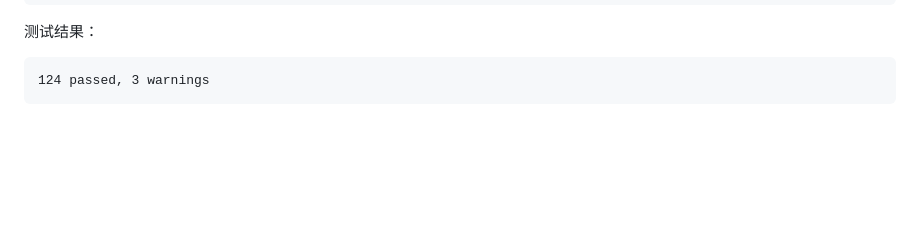
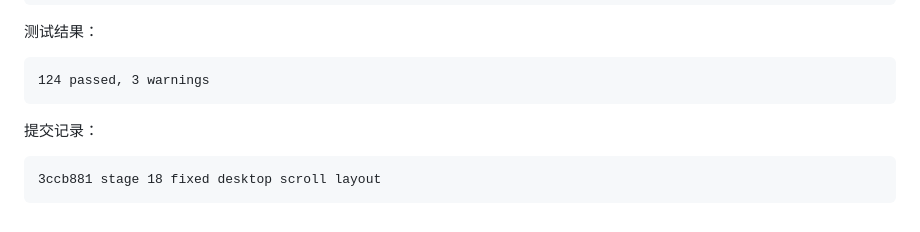
Before and after one commit to fm9333/HermesDemo, a Markdown page: docs/CODE_REVIEW_LOG.md, the part around the change. GitHub-like rendering; blank space fills up the shorter version.

Commit message:
record stage 18 verification

````diff
--- a/docs/CODE_REVIEW_LOG.md
+++ b/docs/CODE_REVIEW_LOG.md
@@ -2455,3 +2455,8 @@ textarea 禁止手动 resize，避免输入框拖拽破坏桌面布局高度。
 ```text
 124 passed, 3 warnings
 ```
+
+提交记录：
+```text
+3ccb881 stage 18 fixed desktop scroll layout
+```
````
Also changed, not shown: docs/DEVELOPMENT_PROGRESS.md (+1 -1 lines).
